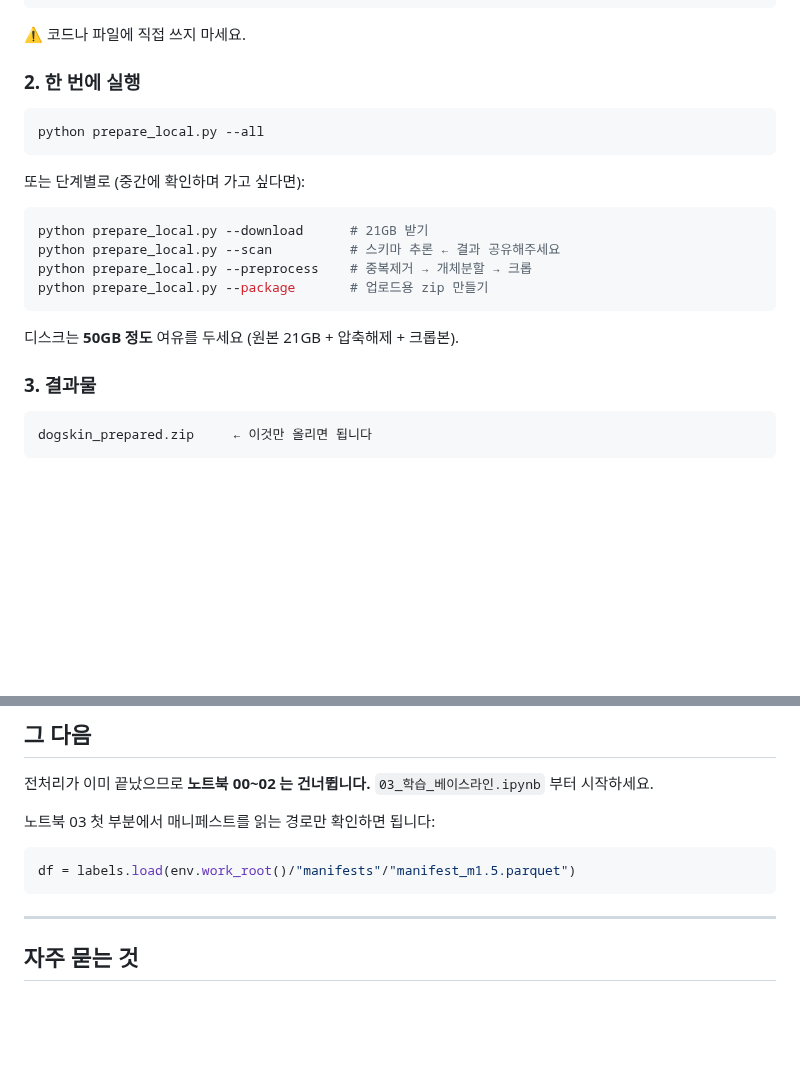
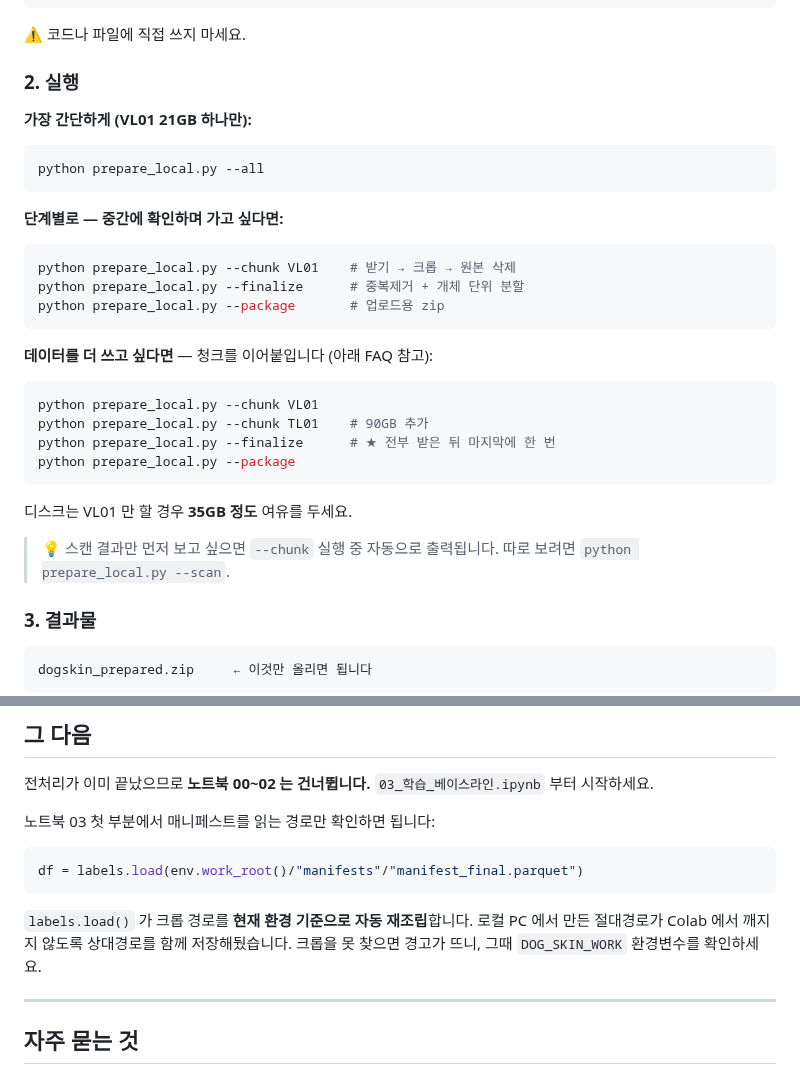
Before and after one commit to gayeoniee/deeplearning_test, a Markdown page: docs/cautions/06_해외IP_다운로드_차단_우회.md, 2 parts joined by grey strips. Drawn GitHub-style; blank space fills up the shorter version.

Commit message:
docs: 문서 목록에 cautions/06 반영, prepare_local 명령 표기 통일
- README/로드맵의 주의사항 5편 → 6편
- 로드맵 STEP 1 에 해외 IP 차단 경고 배치
- 문서에 남아있던 --preprocess (존재하지 않는 옵션) 을 --chunk/--finalize 로 수정
- 노트북 03 이 읽을 매니페스트를 manifest_final.parquet 로 통일

검증: 문서에 적힌 prepare_local.py 옵션이 전부 실제로 존재하는지 대조, 링크 0건 깨짐

````diff
--- a/docs/cautions/06_해외IP_다운로드_차단_우회.md
+++ b/docs/cautions/06_해외IP_다운로드_차단_우회.md
@@ -78,22 +78,35 @@ $env:AIHUB_API_KEY="발급받은키"
 
 ⚠️ 코드나 파일에 직접 쓰지 마세요.
 
-### 2. 한 번에 실행
+### 2. 실행
+
+**가장 간단하게 (VL01 21GB 하나만):**
 
 ```bash
 python prepare_local.py --all
 ```
 
-또는 단계별로 (중간에 확인하며 가고 싶다면):
+**단계별로 — 중간에 확인하며 가고 싶다면:**
 
 ```bash
-python prepare_local.py --download      # 21GB 받기
-python prepare_local.py --scan          # 스키마 추론 ← 결과 공유해주세요
-python prepare_local.py --preprocess    # 중복제거 → 개체분할 → 크롭
-python prepare_local.py --package       # 업로드용 zip 만들기
+python prepare_local.py --chunk VL01    # 받기 → 크롭 → 원본 삭제
+python prepare_local.py --finalize      # 중복제거 + 개체 단위 분할
+python prepare_local.py --package       # 업로드용 zip
 ```
 
-디스크는 **50GB 정도** 여유를 두세요 (원본 21GB + 압축해제 + 크롭본).
+**데이터를 더 쓰고 싶다면** — 청크를 이어붙입니다 (아래 FAQ 참고):
+
+```bash
+python prepare_local.py --chunk VL01
+python prepare_local.py --chunk TL01    # 90GB 추가
+python prepare_local.py --finalize      # ★ 전부 받은 뒤 마지막에 한 번
+python prepare_local.py --package
+```
+
+디스크는 VL01 만 할 경우 **35GB 정도** 여유를 두세요.
+
+> 💡 스캔 결과만 먼저 보고 싶으면 `--chunk` 실행 중 자동으로 출력됩니다.
+> 따로 보려면 `python prepare_local.py --scan`.
 
 ### 3. 결과물
 
@@ -163,8 +176,12 @@ with zipfile.ZipFile("/content/drive/MyDrive/dogskin_prepared.zip") as z:
 노트북 03 첫 부분에서 매니페스트를 읽는 경로만 확인하면 됩니다:
 
 ```python
-df = labels.load(env.work_root()/"manifests"/"manifest_m1.5.parquet")
+df = labels.load(env.work_root()/"manifests"/"manifest_final.parquet")
 ```
+
+`labels.load()` 가 크롭 경로를 **현재 환경 기준으로 자동 재조립**합니다.
+로컬 PC 에서 만든 절대경로가 Colab 에서 깨지지 않도록 상대경로를 함께 저장해뒀습니다.
+크롭을 못 찾으면 경고가 뜨니, 그때 `DOG_SKIN_WORK` 환경변수를 확인하세요.
 
 ---
 
````
Also changed, not shown: README.md (+11 -2 lines), docs/00_로드맵.md (+6 -0 lines).
